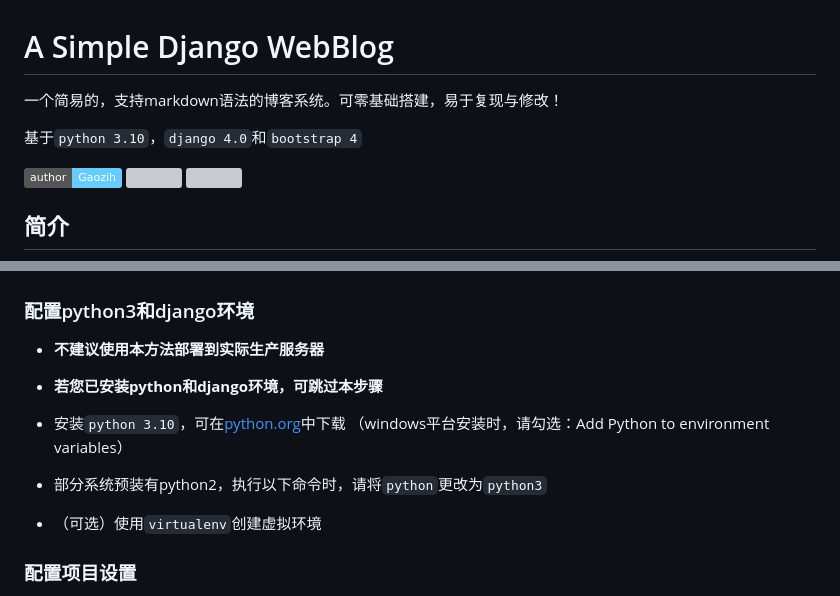
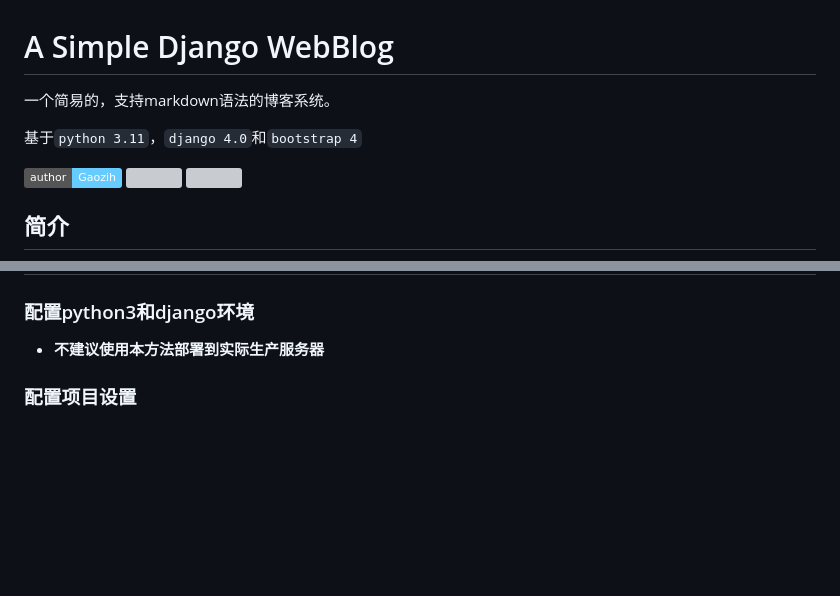
Before and after one commit to Gzh0821/WebBlog, a Markdown page: README.md, 2 parts joined by grey strips. GitHub-like rendering; badges without logos; blank space fills up the shorter version; grey boxes are pictures that could not be loaded.

```diff
--- a/README.md
+++ b/README.md
@@ -1,8 +1,8 @@
 # A Simple Django WebBlog
 
- 一个简易的，支持markdown语法的博客系统。可零基础搭建，易于复现与修改！
+ 一个简易的，支持markdown语法的博客系统。
 
-基于`python 3.10`，`django 4.0`和`bootstrap 4`
+基于`python 3.11`，`django 4.0`和`bootstrap 4`
 
 ![](https://img.shields.io/badge/author-Gaozih-%2366ccff)
 ![](https://img.shields.io/github/license/Gzh0821/WebBlog)
@@ -21,13 +21,6 @@
 ## 简易的安装与调试
 ### 配置python3和django环境
 - **不建议使用本方法部署到实际生产服务器**
-
-- **若您已安装python和django环境，可跳过本步骤**
-- 安装`python 3.10`，可在[python.org](https://www.python.org)中下载
-（windows平台安装时，请勾选：Add Python to environment variables）
-
-- 部分系统预装有python2，执行以下命令时，请将`python`更改为`python3`
-- （可选）使用`virtualenv`创建虚拟环境
 
 ### 配置项目设置
 - 下载项目压缩包或使用git：`git clone https://github.com/Gzh0821/WebBlog.git` 命令，将项目文件下载到本地
```
